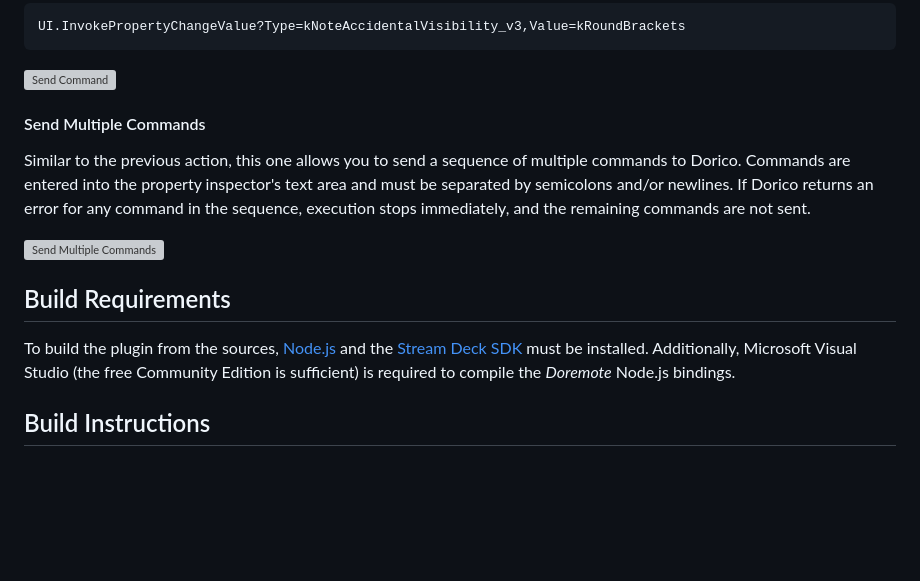
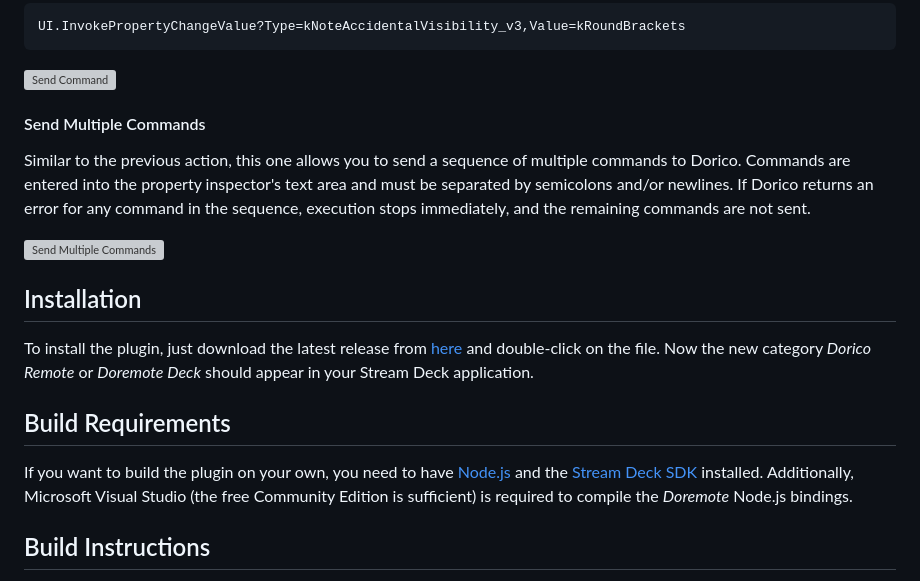
Before and after one commit to mgieseki/doremote-deck, a Markdown page: readme.md, the part around one of its changes. GitHub-like rendering; blank space fills up the shorter version; grey boxes are pictures that could not be loaded.

Commit message:
added 'Installation' section to README

```diff
--- a/readme.md
+++ b/readme.md
@@ -43,7 +42,6 @@ UI.InvokePropertyChangeValue?Type=kNoteAccidentalVisibility_v3,Value=kRoundBrack
 
 <img alt="Send Command" src="https://github.com/user-attachments/assets/534496e6-9ec8-47a5-8186-95f8f5c9eb54" />
 
-
 #### Send Multiple Commands
 Similar to the previous action, this one allows you to send a sequence of multiple commands to Dorico.
 Commands are entered into the property inspector's text area and must be separated by semicolons and/or
@@ -52,9 +50,14 @@ remaining commands are not sent.
 
 <img alt="Send Multiple Commands" src="https://github.com/user-attachments/assets/b33dfaa1-bab3-4c94-9d06-b2d3abc583c2" />
 
+## Installation
+To install the plugin, just download the latest release from [here](https://github.com/mgieseki/doremote-deck/releases)
+and double-click on the file. Now the new category *Dorico Remote* or *Doremote Deck* should appear in your
+Stream Deck application.
+
 ## Build Requirements
-To build the plugin from the sources, [Node.js](https://nodejs.org) and
-the [Stream Deck SDK](https://docs.elgato.com/streamdeck/sdk/introduction/getting-started) must be installed.
+If you want to build the plugin on your own, you need to have [Node.js](https://nodejs.org) and
+the [Stream Deck SDK](https://docs.elgato.com/streamdeck/sdk/introduction/getting-started) installed.
 Additionally, Microsoft Visual Studio (the free Community Edition is sufficient) is required to compile the
 *Doremote* Node.js bindings.
 
```
Also changed, not shown: other parts of readme.md (+0 -1 lines).
